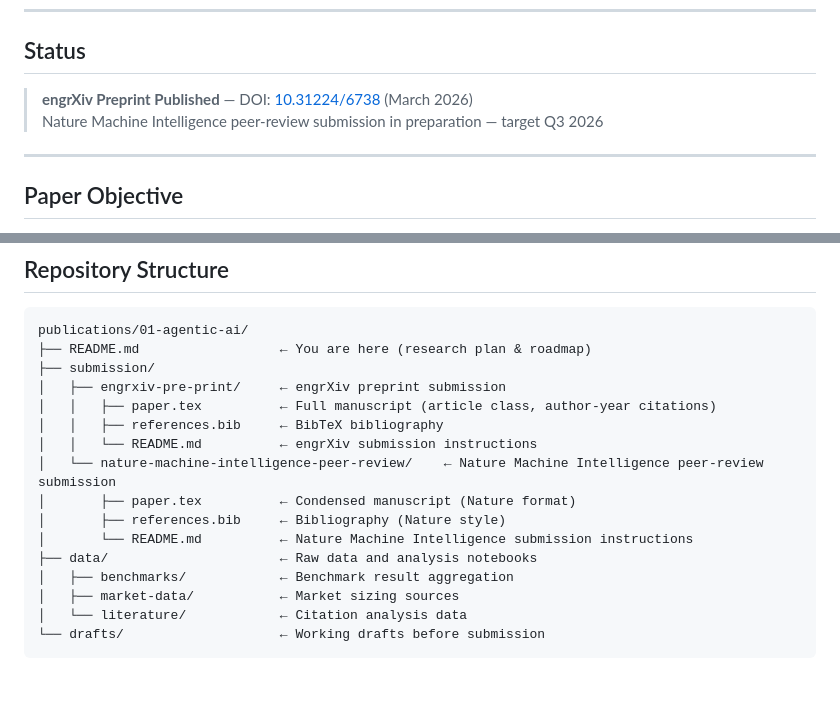
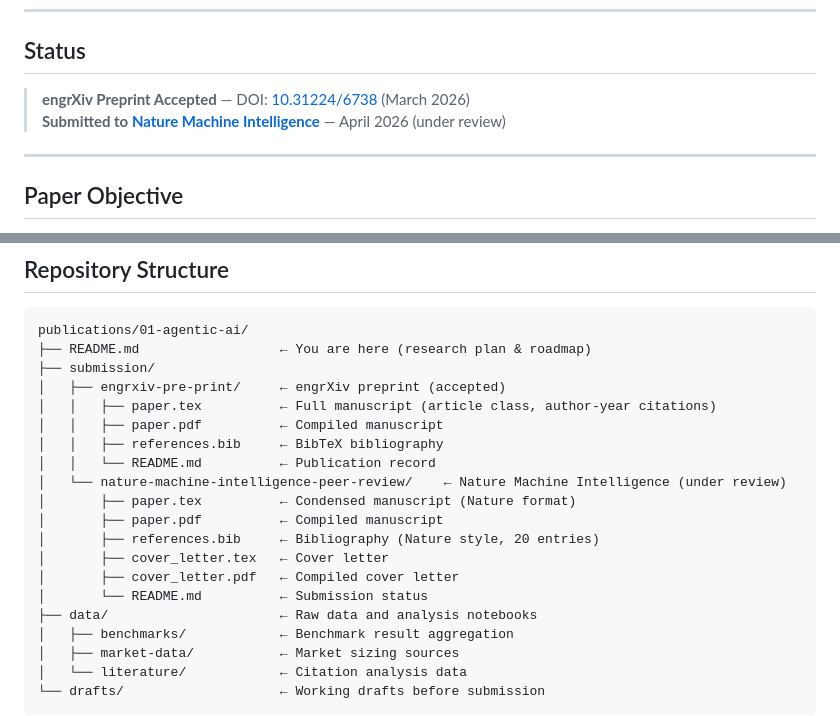
Before and after one commit to HAMEEMM/ai_systems_landscape_2026, a Markdown page: publications/01-agentic-ai/README.md, 2 parts joined by grey strips. GitHub-like rendering; blank space fills up the shorter version.

Commit message:
Update READMEs: engrXiv accepted, Nature Machine Intelligence submitted
- engrXiv: mark as accepted (April 2026)
- Nature: check off submitted (April 2026), under review
- Main README: update status line and file listing

```diff
--- a/publications/01-agentic-ai/README.md
+++ b/publications/01-agentic-ai/README.md
@@ -12,8 +12,8 @@
 
 ## Status
 
-> **engrXiv Preprint Published** — DOI: [10.31224/6738](https://doi.org/10.31224/6738) (March 2026)
-> Nature Machine Intelligence peer-review submission in preparation — target Q3 2026
+> **engrXiv Preprint Accepted** — DOI: [10.31224/6738](https://doi.org/10.31224/6738) (March 2026)
+> **Submitted to [Nature Machine Intelligence](https://www.nature.com/natmachintell/)** — April 2026 (under review)
 
 ---
 
@@ -148,14 +148,18 @@ This is the end-to-end tech stack the paper will cover, organized as a developme
 publications/01-agentic-ai/
 ├── README.md                  ← You are here (research plan & roadmap)
 ├── submission/
-│   ├── engrxiv-pre-print/     ← engrXiv preprint submission
+│   ├── engrxiv-pre-print/     ← engrXiv preprint (accepted)
 │   │   ├── paper.tex          ← Full manuscript (article class, author-year citations)
+│   │   ├── paper.pdf          ← Compiled manuscript
 │   │   ├── references.bib     ← BibTeX bibliography
-│   │   └── README.md          ← engrXiv submission instructions
-│   └── nature-machine-intelligence-peer-review/    ← Nature Machine Intelligence peer-review submission
+│   │   └── README.md          ← Publication record
+│   └── nature-machine-intelligence-peer-review/    ← Nature Machine Intelligence (under review)
 │       ├── paper.tex          ← Condensed manuscript (Nature format)
-│       ├── references.bib     ← Bibliography (Nature style)
-│       └── README.md          ← Nature Machine Intelligence submission instructions
+│       ├── paper.pdf          ← Compiled manuscript
+│       ├── references.bib     ← Bibliography (Nature style, 20 entries)
+│       ├── cover_letter.tex   ← Cover letter
+│       ├── cover_letter.pdf   ← Compiled cover letter
+│       └── README.md          ← Submission status
 ├── data/                      ← Raw data and analysis notebooks
 │   ├── benchmarks/            ← Benchmark result aggregation
 │   ├── market-data/           ← Market sizing sources
```
Also changed, not shown: 2 other files.
